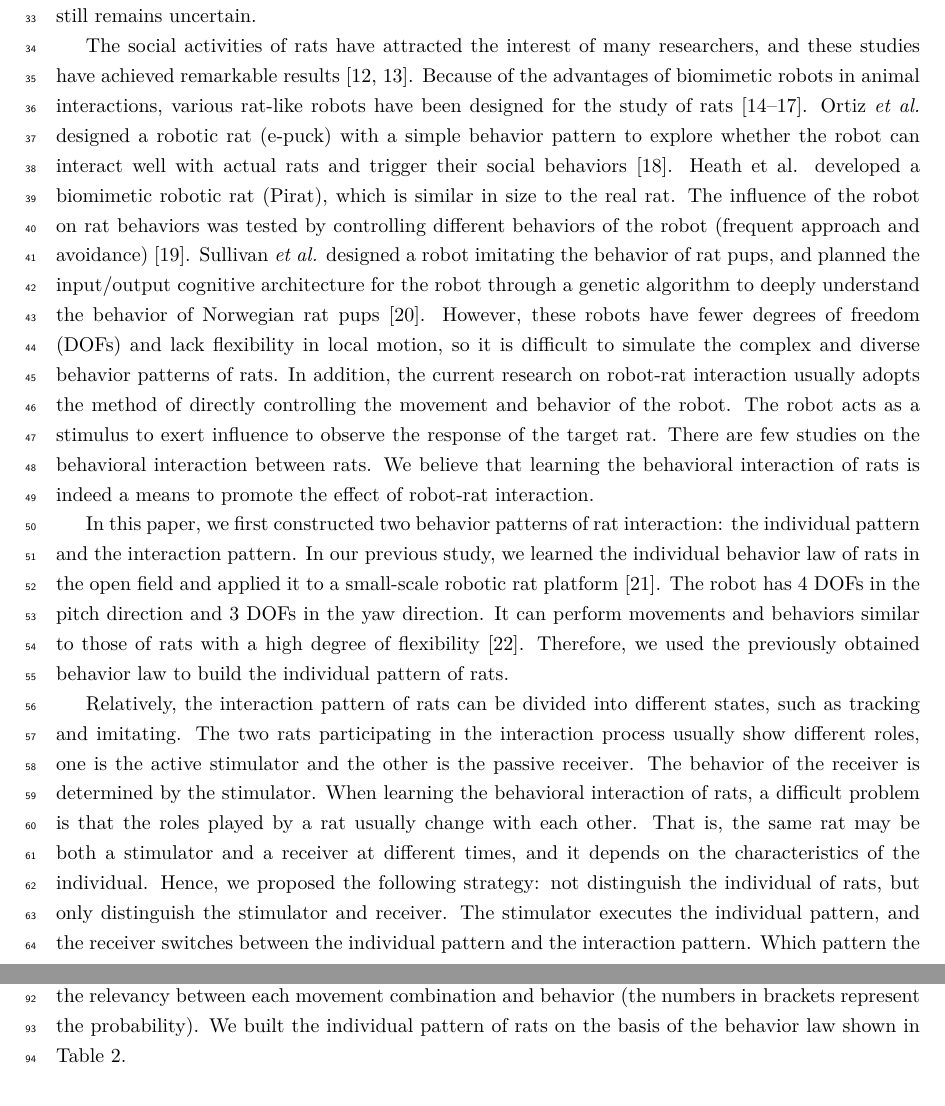
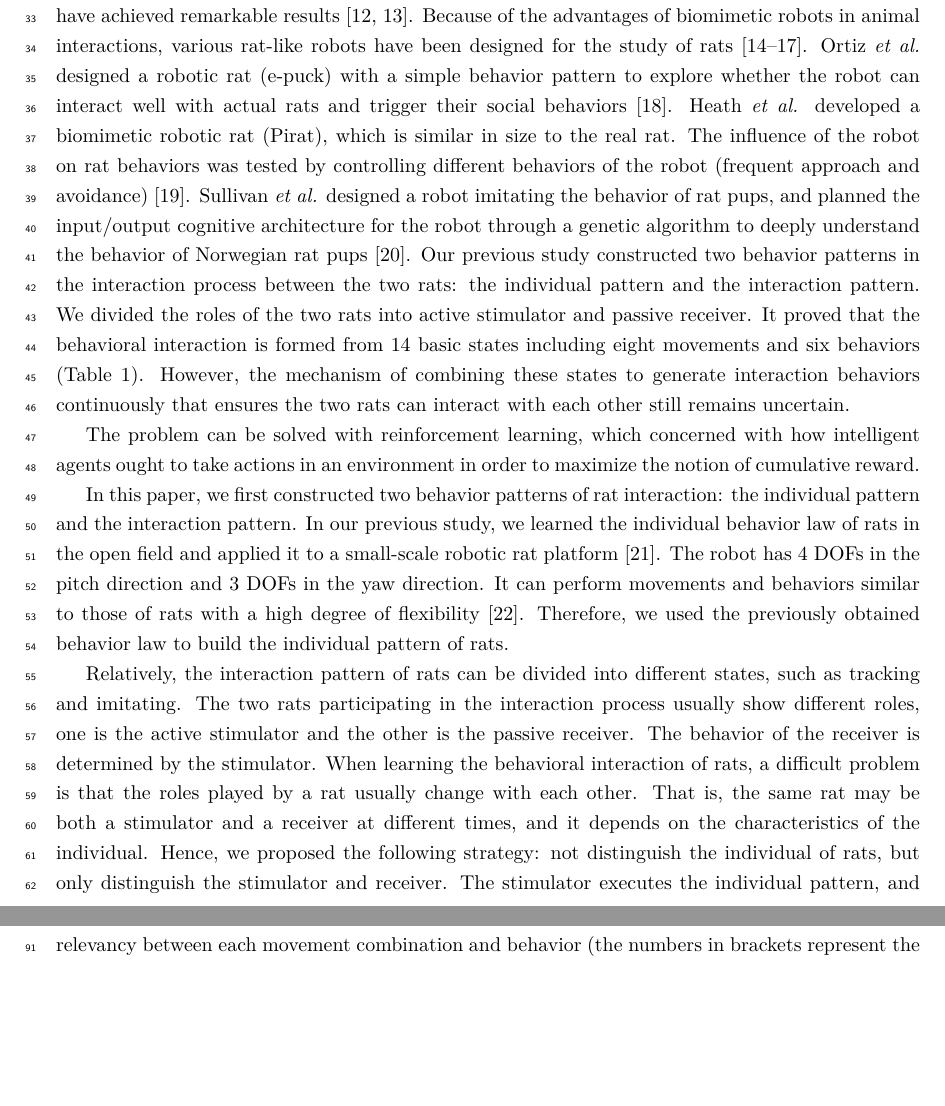
Before and after one commit to Zeffiretti/cbs, a LaTeX paper (main.tex, which reads behavior-patterns.tex, introduction.tex): two parts of pages 2 and 3 of 14, joined at a grey line, cut at the place of the change, the shorter picture padded with empty space. Compiled offline with XeLaTeX.

Commit message:
intro.
Signed-off-by: Zeffiretti <hiesh@mail.com>

```diff
--- a/behavior-patterns.tex
+++ b/behavior-patterns.tex
@@ -21,9 +21,28 @@ combinations is relatively high, which can reflect the activity characteristics
 of rats. Therefore, we used a softmax classifier to map the combination of
 movements to the behavior, and counted the probability distribution of the
 combinations and behaviors. Table \ref{table:movement and behavior of rats} 1
-shows the movement and behavior of the rats we observed. Table \ref{table:
-relevancy between each movement combination and behavior} shows the relevancy
-between each movement combination and behavior (the numbers in brackets
-represent the probability). We built the individual pattern of rats on the basis
-of the behavior law shown in Table \ref{table:relevancy between each movement
-combination and behavior}.
+shows the movement and behavior of the rats we observed.
+Table \ref{table:relevancy between each movement combination and behavior} shows
+the relevancy between each movement combination and behavior (the numbers in
+brackets represent the probability). We built the individual pattern of rats on
+the basis of the behavior law shown in Table
+\ref{table:relevancy between each movement combination and behavior}.
+% \begin{table}[b]
+%     \caption{Movement and Behavior of Rats}
+%     \centering
+%     \begin{tabular}{cccc}
+%             \hline
+%             Movement & Symbol & Behavior & Symbol \\
+%             \hline
+%             Head pitching & $M_1$ & Sniffing & $B_1$ \\
+%             Head yawing & $M_2$ & Exploring & $B_2$ \\
+%             Body pitching & $M_3$ & Walking & $B_3$ \\
+%             Body yawing & $M_4$ & Trotting & $B_4$ \\
+%             Going Straight & $M_5$ & Resting & $B_5$ \\
+%             Turning & $M_6$ & Grooming & $B_6$ \\
+%             Staying & $M_7$ & & \\
+%             Forelimb swing & $M_8$ & & \\
+%             \hline
+%             \end{tabular}
+%     \label{table:movement and behavior of rats}
+% \end{table}
--- a/introduction.tex
+++ b/introduction.tex
@@ -18,10 +18,6 @@ specially designed biomimetic autonomous robot into cockroaches to study the
 collective decision-making behavior of cockroaches in shelter selection
 \cite{doi:10.1126science.1144259}.
 
-However, the mechanism
-of state decision that ensures the two rats can interact with each other still
-remains uncertain.
-
 The social activities of rats have attracted the interest of many researchers,
 and these studies have achieved remarkable results
 \cite{fleliz_bidirectional_modulation,weiss_shall_two_walk}. Because of the
@@ -30,18 +26,18 @@ have been designed for the study of rats \cite{Lucas2018DesignOA,Shi_bb_2013,
 Shi_bb_2015,shi-gao-tro-2022}. Ortiz \textit{et al.} designed a robotic rat
 (e-puck) with a simple behavior pattern to explore whether the robot can
 interact well with actual rats and trigger their social behaviors
-\cite{Rusalky-sit}. Heath et al. developed a biomimetic robotic rat (Pirat),
+\cite{Rusalky-sit}. Heath \textit{et al.} developed a biomimetic robotic rat (Pirat),
 which is similar in size to the real rat. The influence of the robot on rat
 behaviors was tested by controlling different behaviors of the robot (frequent
 approach and avoidance) \cite{pirat}. Sullivan \textit{et al.} designed a robot
 imitating the behavior of rat pups, and planned the input/output cognitive
 architecture for the robot through a genetic algorithm to deeply understand the
-behavior of Norwegian rat pups \cite{sullivan-arl-2015}. However, these robots
-have fewer degrees of freedom (DOFs) and lack flexibility in local motion, so it
-is difficult to simulate the complex and diverse behavior patterns of rats. In
-addition, the current research on robot-rat interaction usually adopts the
-method of directly controlling the movement and behavior of the robot. The robot
-acts as a stimulus to exert influence to observe the response of the target rat.
-There are few studies on the behavioral interaction between rats. We believe
-that learning the behavioral interaction of rats is indeed a means to promote
-the effect of robot-rat interaction.
+behavior of Norwegian rat pups \cite{sullivan-arl-2015}. Our previous study
+constructed two behavior patterns in the interaction process between the two
+rats: the individual pattern and the interaction pattern. We divided the roles
+of the two rats into active stimulator and passive receiver. It proved that the
+behavioral interaction is formed from 14 basic states including eight
+movements and six behaviors (Table \ref{table:movement and behavior of rats}).
+However, the mechanism of combining these states to generate interaction
+behaviors continuously that ensures the two rats can interact with each other
+still remains uncertain.
@@ -48,4 +71,9 @@ the effect of robot-rat interaction.
 
+The problem can be solved with reinforcement learning, which concerned with how
+intelligent agents ought to take actions in an environment in order to maximize
+the notion of cumulative reward.
+
+% In this paper
 In this paper, we first constructed two behavior patterns of rat interaction:
 the individual pattern and the interaction pattern. In our previous study, we
 learned the individual behavior law of rats in the open field and applied it to
```
Also changed, not shown: behavior-patterns.tex (19 more changed lines), introduction.tex (29 more changed lines).
